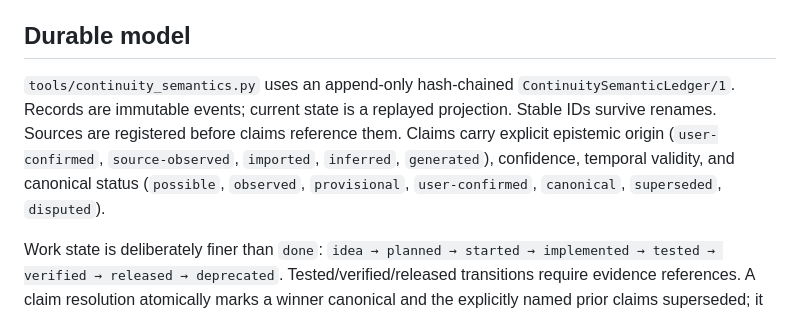
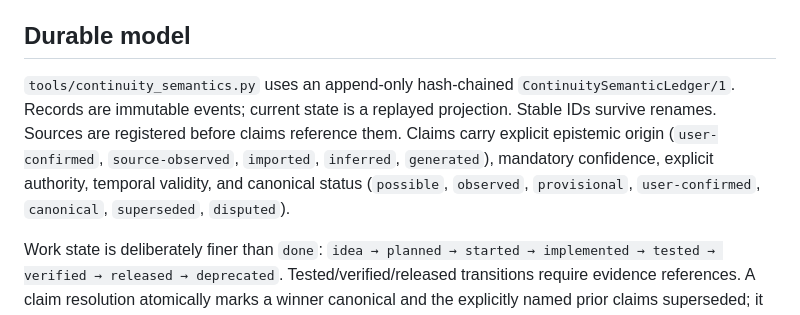
Before and after one commit to exemptus9/artificial-continuity, a Markdown page: docs/SEMANTIC_CONTINUITY.md, the part around the change. Drawn GitHub-style.

Commit message:
Document explicit claim authority semantics

```diff
--- a/docs/SEMANTIC_CONTINUITY.md
+++ b/docs/SEMANTIC_CONTINUITY.md
@@ -4,7 +4,7 @@ This slice adds a provider-independent semantic/event layer above Continuity's e
 
 ## Durable model
 
-`tools/continuity_semantics.py` uses an append-only hash-chained `ContinuitySemanticLedger/1`. Records are immutable events; current state is a replayed projection. Stable IDs survive renames. Sources are registered before claims reference them. Claims carry explicit epistemic origin (`user-confirmed`, `source-observed`, `imported`, `inferred`, `generated`), confidence, temporal validity, and canonical status (`possible`, `observed`, `provisional`, `user-confirmed`, `canonical`, `superseded`, `disputed`).
+`tools/continuity_semantics.py` uses an append-only hash-chained `ContinuitySemanticLedger/1`. Records are immutable events; current state is a replayed projection. Stable IDs survive renames. Sources are registered before claims reference them. Claims carry explicit epistemic origin (`user-confirmed`, `source-observed`, `imported`, `inferred`, `generated`), mandatory confidence, explicit authority, temporal validity, and canonical status (`possible`, `observed`, `provisional`, `user-confirmed`, `canonical`, `superseded`, `disputed`).
 
 Work state is deliberately finer than `done`: `idea → planned → started → implemented → tested → verified → released → deprecated`. Tested/verified/released transitions require evidence references. A claim resolution atomically marks a winner canonical and the explicitly named prior claims superseded; it never deletes them.
 
```
